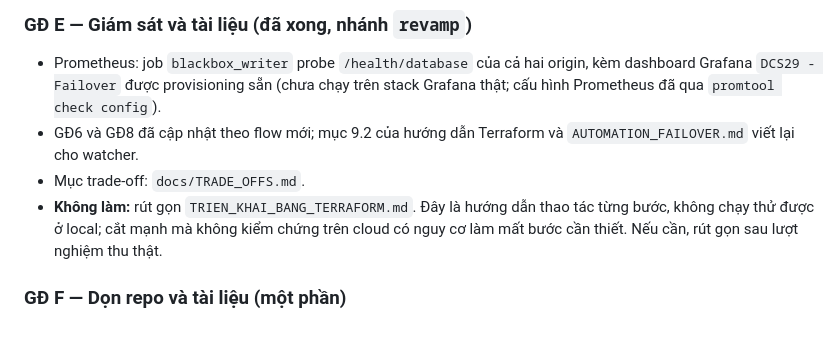
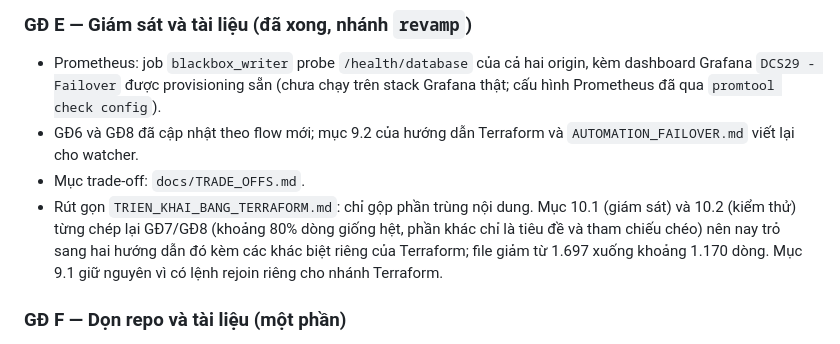
Before and after one commit to vincody/multi-cloud-deployment-failover, a Markdown page: docs/REVAMP_PLAN.md, the part around the change. Rendered like a GitHub page.

Commit message:
docs: point the Terraform guide at the shared monitoring and testing guides
Sections 10.1 and 10.2 duplicated GĐ7 and GĐ8 almost line for line. Replace
them with links plus the Terraform-specific differences, and record the
decision in the revamp plan.

```diff
--- a/docs/REVAMP_PLAN.md
+++ b/docs/REVAMP_PLAN.md
@@ -100,7 +100,7 @@ Hai chế độ dùng chung 4 bước fence → promote → verify → route:
 - Prometheus: job `blackbox_writer` probe `/health/database` của cả hai origin, kèm dashboard Grafana `DCS29 - Failover` được provisioning sẵn (chưa chạy trên stack Grafana thật; cấu hình Prometheus đã qua `promtool check config`).
 - GĐ6 và GĐ8 đã cập nhật theo flow mới; mục 9.2 của hướng dẫn Terraform và `AUTOMATION_FAILOVER.md` viết lại cho watcher.
 - Mục trade-off: `docs/TRADE_OFFS.md`.
-- **Không làm:** rút gọn `TRIEN_KHAI_BANG_TERRAFORM.md`. Đây là hướng dẫn thao tác từng bước, không chạy thử được ở local; cắt mạnh mà không kiểm chứng trên cloud có nguy cơ làm mất bước cần thiết. Nếu cần, rút gọn sau lượt nghiệm thu thật.
+- Rút gọn `TRIEN_KHAI_BANG_TERRAFORM.md`: chỉ gộp phần trùng nội dung. Mục 10.1 (giám sát) và 10.2 (kiểm thử) từng chép lại GĐ7/GĐ8 (khoảng 80% dòng giống hệt, phần khác chỉ là tiêu đề và tham chiếu chéo) nên nay trỏ sang hai hướng dẫn đó kèm các khác biệt riêng của Terraform; file giảm từ 1.697 xuống khoảng 1.170 dòng. Mục 9.1 giữ nguyên vì có lệnh rejoin riêng cho nhánh Terraform.
 
 ### GĐ F — Dọn repo và tài liệu (một phần)
 - Đã xong: `pytest.ini` (`testpaths = tests deploy/terraform`, `pythonpath = .`), xóa file/tài liệu thừa trong các giai đoạn trước, gộp nhánh tài liệu failover tự động về một nguồn.
```
Also changed, not shown: 1 other file.
